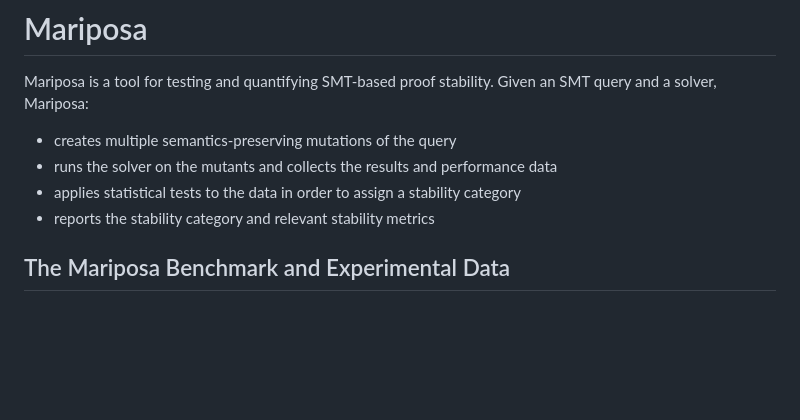
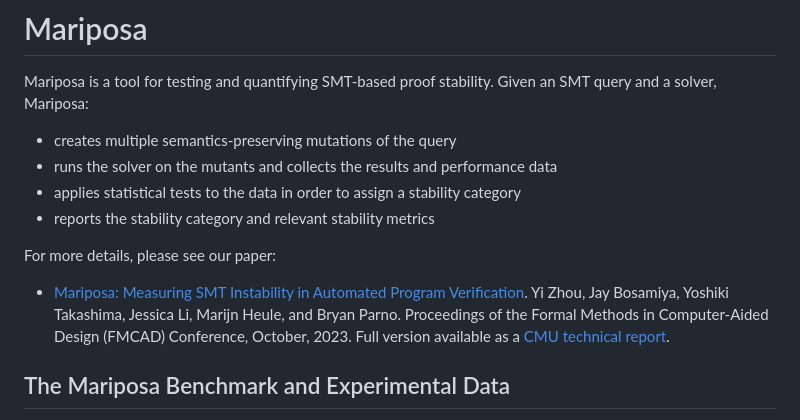
Before and after one commit to secure-foundations/mariposa, a Markdown page: README.md, the part around the change. Drawn GitHub-style; blank space fills up the shorter version.

Commit message:
Update README.md
Add pointer to the Mariposa paper.

```diff
--- a/README.md
+++ b/README.md
@@ -6,6 +6,11 @@ Mariposa is a tool for testing and quantifying SMT-based proof stability.  Given
 * applies statistical tests to the data in order to assign a stability category
 * reports the stability category and relevant stability metrics
 
+For more details, please see our paper:
+* [Mariposa: Measuring SMT Instability in Automated Program Verification](https://www.andrew.cmu.edu/user/bparno/papers/mariposa.pdf).
+    Yi Zhou, Jay Bosamiya, Yoshiki Takashima, Jessica Li, Marijn Heule, and Bryan Parno.
+    Proceedings of the Formal Methods in Computer-Aided Design (FMCAD) Conference, October, 2023.
+    Full version available as a [CMU technical report](https://doi.org/10.1184/R1/23905905).
 
 ## The Mariposa Benchmark and Experimental Data
 
```
